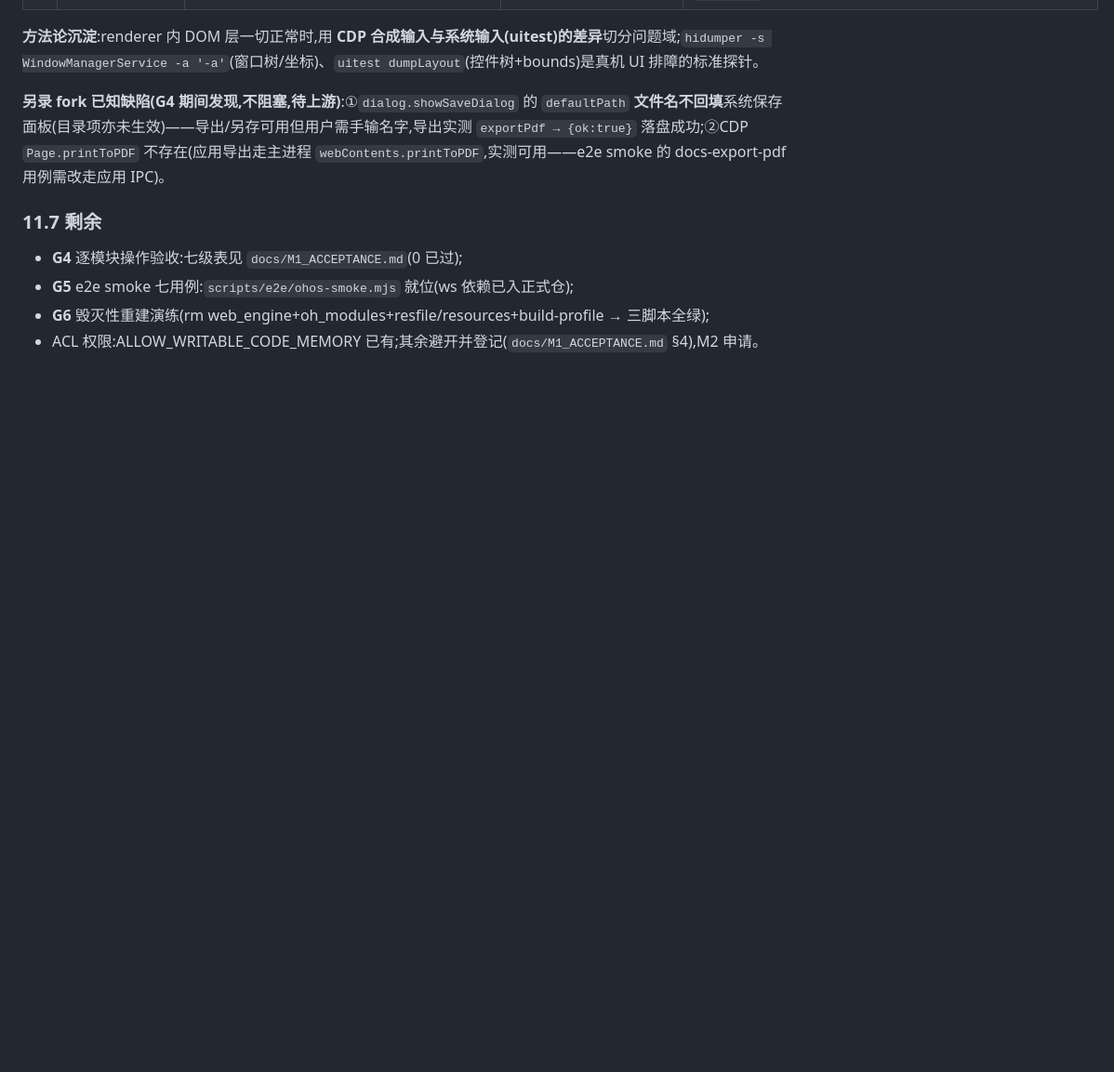
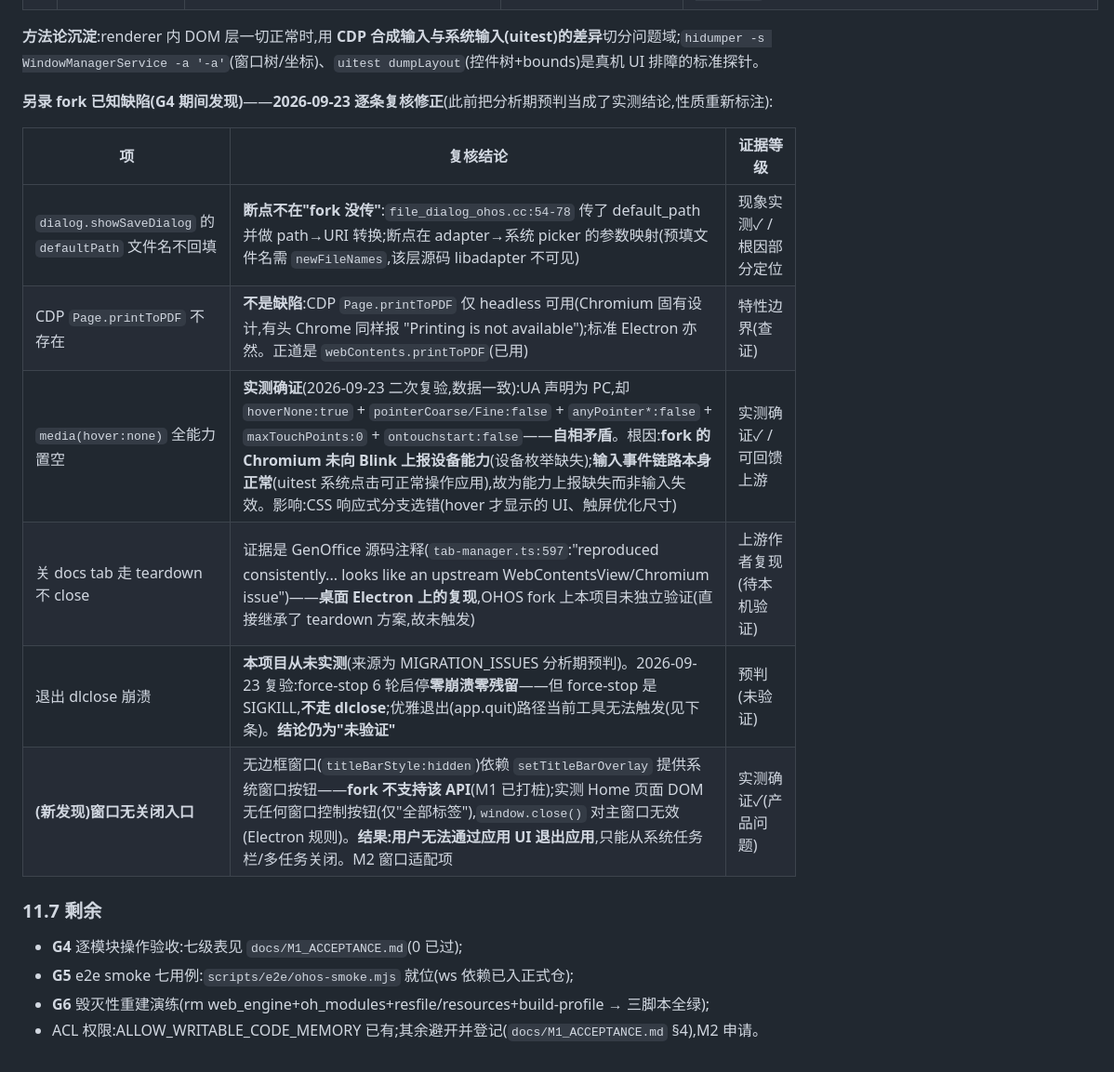
Before and after one commit to hackeris/SotaOffice, a Markdown page: docs/PORT_DESIGN.md, the part around the change. Shown at 93% size. Rendered like a GitHub page; blank space fills up the shorter version.

Commit message:
docs: fork 缺陷逐条复核修正(预判 vs 实测分离)+ 两项新发现
- CDP printToPDF:非缺陷(Chromium headless-only 特性,标准 Electron 同)
- dialog defaultPath:fork 传了(file_dialog_ohos.cc:54-78),断点在 adapter/picker 层
- hover/pointer 全能力置空:二次复验数据一致,确证为设备能力未上报(非输入失效)
- dlclose 崩溃:本项目从未实测,6 轮 force-stop 零崩溃但不走 dlclose,保持未验证
- 新发现①窗口无关闭入口(titleBarOverlay 不支持 + 无系统按钮)→ 用户无法 UI 退出
- 新发现②残留进程系测量噪声(查询命令自身被 grep 匹配)

```diff
--- a/docs/PORT_DESIGN.md
+++ b/docs/PORT_DESIGN.md
@@ -308,7 +308,16 @@ MCP/CLI 生态(fork 上 `ELECTRON_RUN_AS_NODE` 已被 hos_vscodium 验证;届时
 
 **方法论沉淀**:renderer 内 DOM 层一切正常时,用 **CDP 合成输入与系统输入(uitest)的差异**切分问题域;`hidumper -s WindowManagerService -a '-a'`(窗口树/坐标)、`uitest dumpLayout`(控件树+bounds)是真机 UI 排障的标准探针。
 
-**另录 fork 已知缺陷(G4 期间发现,不阻塞,待上游)**:①`dialog.showSaveDialog` 的 `defaultPath` **文件名不回填**系统保存面板(目录项亦未生效)——导出/另存可用但用户需手输名字,导出实测 `exportPdf → {ok:true}` 落盘成功;②CDP `Page.printToPDF` 不存在(应用导出走主进程 `webContents.printToPDF`,实测可用——e2e smoke 的 docs-export-pdf 用例需改走应用 IPC)。
+**另录 fork 已知缺陷(G4 期间发现)**——**2026-09-23 逐条复核修正**(此前把分析期预判当成了实测结论,性质重新标注):
+
+| 项 | 复核结论 | 证据等级 |
+|---|---|---|
+| `dialog.showSaveDialog` 的 `defaultPath` 文件名不回填 | **断点不在"fork 没传"**:`file_dialog_ohos.cc:54-78` 传了 default_path 并做 path→URI 转换;断点在 adapter→系统 picker 的参数映射(预填文件名需 `newFileNames`,该层源码 libadapter 不可见) | 现象实测✓ / 根因部分定位 |
+| CDP `Page.printToPDF` 不存在 | **不是缺陷**:CDP `Page.printToPDF` 仅 headless 可用(Chromium 固有设计,有头 Chrome 同样报 "Printing is not available");标准 Electron 亦然。正道是 `webContents.printToPDF`(已用) | 特性边界(查证) |
+| `media(hover:none)` 全能力置空 | **实测确证**(2026-09-23 二次复验,数据一致):UA 声明为 PC,却 `hoverNone:true` + `pointerCoarse/Fine:false` + `anyPointer*:false` + `maxTouchPoints:0` + `ontouchstart:false`——**自相矛盾**。根因:**fork 的 Chromium 未向 Blink 上报设备能力**(设备枚举缺失);**输入事件链路本身正常**(uitest 系统点击可正常操作应用),故为能力上报缺失而非输入失效。影响:CSS 响应式分支选错(hover 才显示的 UI、触屏优化尺寸) | 实测确证✓ / 可回馈上游 |
+| 关 docs tab 走 teardown 不 close | 证据是 GenOffice 源码注释(`tab-manager.ts:597`:"reproduced consistently... looks like an upstream WebContentsView/Chromium issue")——**桌面 Electron 上的复现**,OHOS fork 上本项目未独立验证(直接继承了 teardown 方案,故未触发) | 上游作者复现(待本机验证) |
+| 退出 dlclose 崩溃 | **本项目从未实测**(来源为 MIGRATION_ISSUES 分析期预判)。2026-09-23 复验:force-stop 6 轮启停**零崩溃零残留**——但 force-stop 是 SIGKILL,**不走 dlclose**;优雅退出(app.quit)路径当前工具无法触发(见下条)。**结论仍为"未验证"** | 预判(未验证) |
+| **(新发现)窗口无关闭入口** | 无边框窗口(`titleBarStyle:hidden`)依赖 `setTitleBarOverlay` 提供系统窗口按钮——**fork 不支持该 API**(M1 已打桩);实测 Home 页面 DOM 无任何窗口控制按钮(仅"全部标签"),`window.close()` 对主窗口无效(Electron 规则)。**结果:用户无法通过应用 UI 退出应用**,只能从系统任务栏/多任务关闭。M2 窗口适配项 | 实测确证✓(产品问题) |
 
 ### 11.7 剩余
 
```
